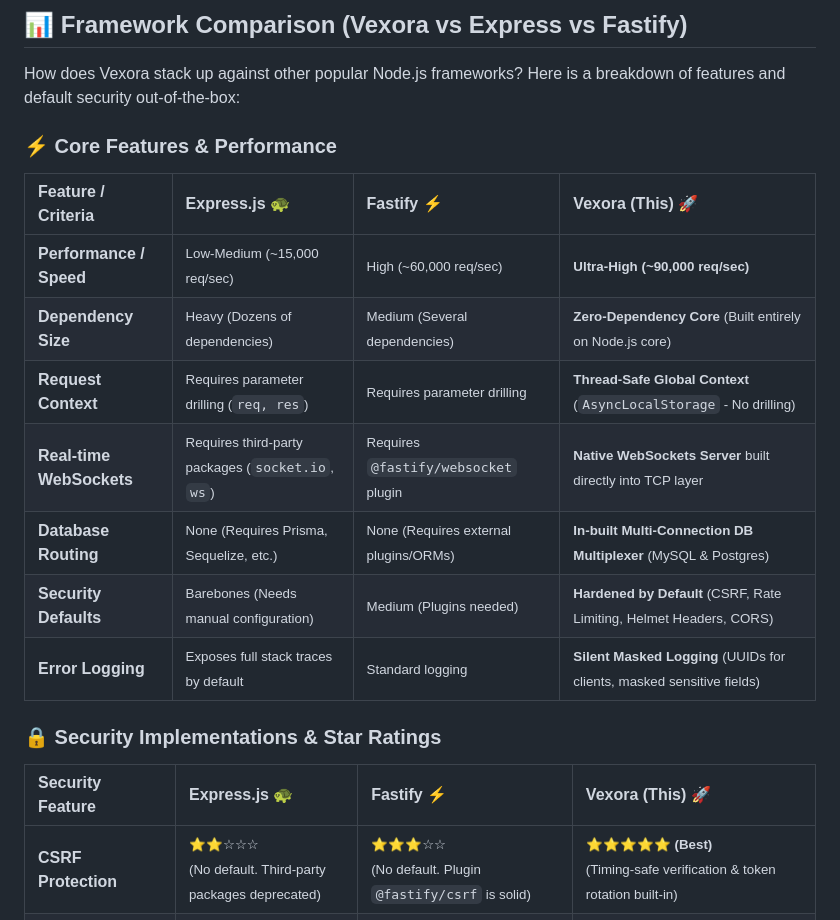
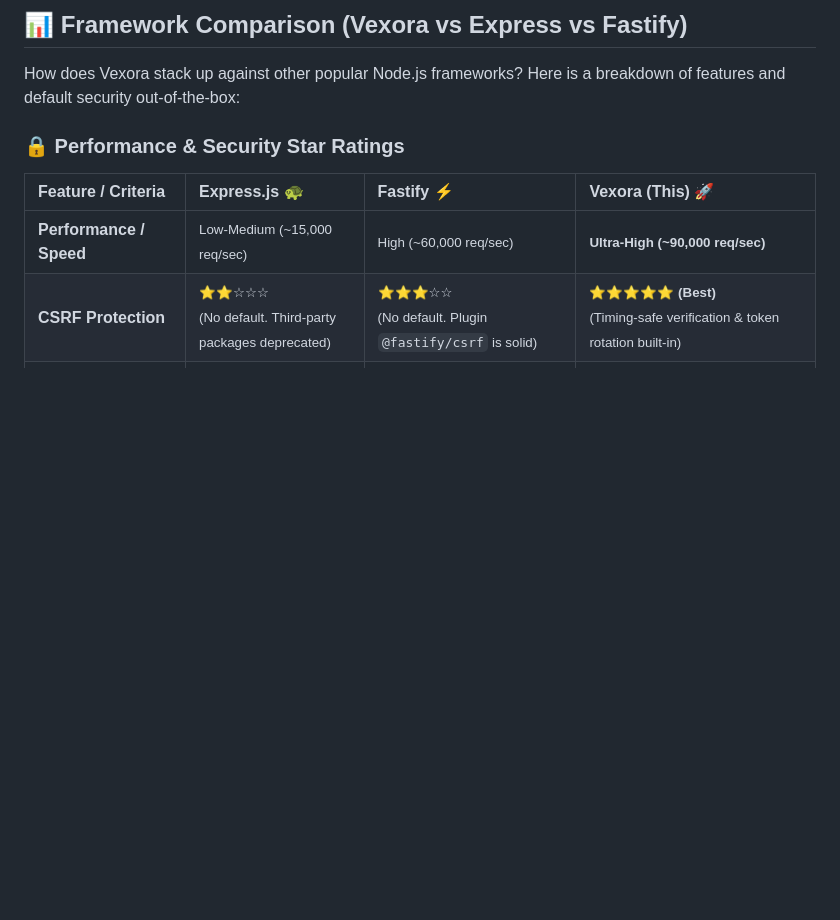
Before and after one commit to Satyam9725/vexora, a Markdown page: README.md, the part around the change. GitHub-like rendering; blank space fills up the shorter version.

```diff
--- a/README.md
+++ b/README.md
@@ -61,22 +61,11 @@ Vexora is packed with features to handle all aspects of a modern, secure, and fa
 
 How does Vexora stack up against other popular Node.js frameworks? Here is a breakdown of features and default security out-of-the-box:
 
-### ⚡ Core Features & Performance
+### 🔒 Performance & Security Star Ratings
 
 | Feature / Criteria | **Express.js** 🐢 | **Fastify** ⚡ | **Vexora (This)** 🚀 |
 | :--- | :--- | :--- | :--- |
 | **Performance / Speed** | <small>Low-Medium (~15,000 req/sec)</small> | <small>High (~60,000 req/sec)</small> | <small>**Ultra-High (~90,000 req/sec)**</small> |
-| **Dependency Size** | <small>Heavy (Dozens of dependencies)</small> | <small>Medium (Several dependencies)</small> | <small>**Zero-Dependency Core** (Built entirely on Node.js core)</small> |
-| **Request Context** | <small>Requires parameter drilling (`req, res`)</small> | <small>Requires parameter drilling</small> | <small>**Thread-Safe Global Context** (`AsyncLocalStorage` - No drilling)</small> |
-| **Real-time WebSockets** | <small>Requires third-party packages (`socket.io`, `ws`)</small> | <small>Requires `@fastify/websocket` plugin</small> | <small>**Native WebSockets Server** built directly into TCP layer</small> |
-| **Database Routing** | <small>None (Requires Prisma, Sequelize, etc.)</small> | <small>None (Requires external plugins/ORMs)</small> | <small>**In-built Multi-Connection DB Multiplexer** (MySQL & Postgres)</small> |
-| **Security Defaults** | <small>Barebones (Needs manual configuration)</small> | <small>Medium (Plugins needed)</small> | <small>**Hardened by Default** (CSRF, Rate Limiting, Helmet Headers, CORS)</small> |
-| **Error Logging** | <small>Exposes full stack traces by default</small> | <small>Standard logging</small> | <small>**Silent Masked Logging** (UUIDs for clients, masked sensitive fields)</small> |
-
-### 🔒 Security Implementations & Star Ratings
-
-| Security Feature | **Express.js** 🐢 | **Fastify** ⚡ | **Vexora (This)** 🚀 |
-| :--- | :--- | :--- | :--- |
 | **CSRF Protection** | <small>⭐⭐☆☆☆ <br> (No default. Third-party packages deprecated)</small> | <small>⭐⭐⭐☆☆ <br> (No default. Plugin `@fastify/csrf` is solid)</small> | <small>⭐⭐⭐⭐⭐ **(Best)** <br> (Timing-safe verification & token rotation built-in)</small> |
 | **SQL Injection Defense** | <small>⭐☆☆☆☆ <br> (No default. Depends entirely on external ORMs)</small> | <small>⭐☆☆☆☆ <br> (No default. Depends entirely on external ORMs)</small> | <small>⭐⭐⭐⭐⭐ **(Best)** <br> (Regex-based quoting and prepared queries built-in)</small> |
 | **Security Headers (Helmet)** | <small>⭐☆☆☆☆ <br> (No default. Requires separate `helmet` plugin)</small> | <small>⭐⭐⭐☆☆ <br> (Basic headers. Requires `@fastify/helmet`)</small> | <small>⭐⭐⭐⭐⭐ **(Best)** <br> (Helmet equivalent headers sent by default)</small> |
```
